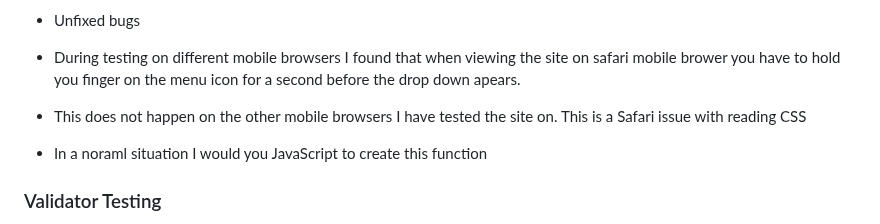
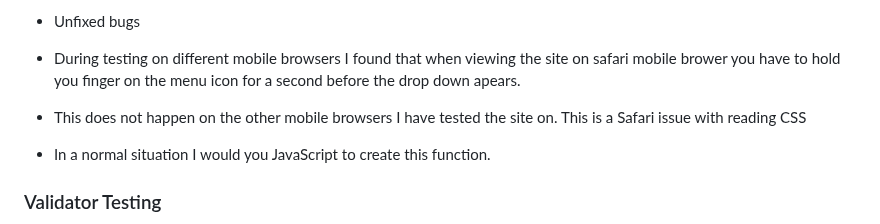
Before and after one commit to JamieB92/milestone-project-one, a Markdown page: README.md, the part around the change. Drawn GitHub-style.

Commit message:
correct unfixed bug text

```diff
--- a/README.md
+++ b/README.md
@@ -130,7 +130,7 @@ Explore The Mournes is a website that informs users about the Mourne Mountain ar
 * Unfixed bugs
  * During testing on different mobile browsers I found that when viewing the site on safari mobile brower you have to hold you finger on the menu icon for a second before the drop down apears.
  * This does not happen on the other mobile browsers I have tested the site on. This is a Safari issue with reading CSS
- * In a noraml situation I would you JavaScript to create this function
+ * In a normal situation I would you JavaScript to create this function.
 
 ### Validator Testing
 
```
